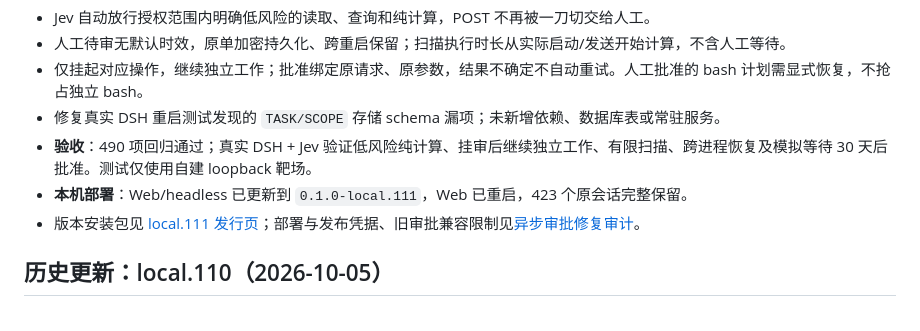
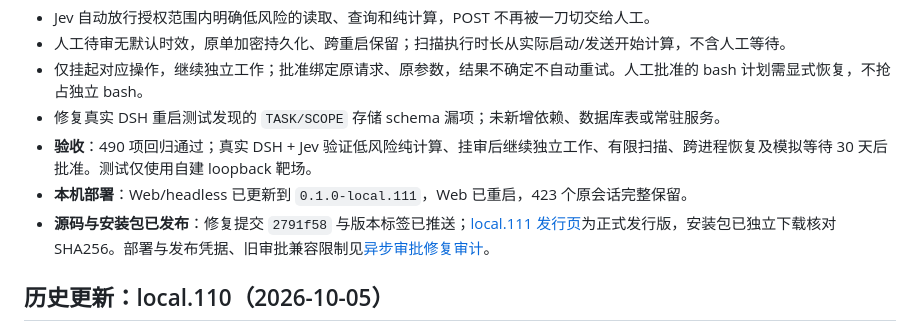
Before and after one commit to 803S/dsh-src, a Markdown page: README.md, the part around the change. GitHub-like rendering.

Commit message:
文档：补齐 local.111 部署、推送与正式发行的中文凭据

```diff
--- a/README.md
+++ b/README.md
@@ -14,7 +14,7 @@
 - 修复真实 DSH 重启测试发现的 `TASK/SCOPE` 存储 schema 漏项；未新增依赖、数据库表或常驻服务。
 - **验收**：490 项回归通过；真实 DSH + Jev 验证低风险纯计算、挂审后继续独立工作、有限扫描、跨进程恢复及模拟等待 30 天后批准。测试仅使用自建 loopback 靶场。
 - **本机部署**：Web/headless 已更新到 `0.1.0-local.111`，Web 已重启，423 个原会话完整保留。
-- 版本安装包见 [local.111 发行页](https://github.com/803S/dsh-src/releases/tag/v0.1.0-local.111)；部署与发布凭据、旧审批兼容限制见[异步审批修复审计](docs/implementation/async-approval-repair-20261006.md)。
+- **源码与安装包已发布**：修复提交 `2791f58` 与版本标签已推送；[local.111 发行页](https://github.com/803S/dsh-src/releases/tag/v0.1.0-local.111)为正式发行版，安装包已独立下载核对 SHA256。部署与发布凭据、旧审批兼容限制见[异步审批修复审计](docs/implementation/async-approval-repair-20261006.md)。
 
 ## 历史更新：local.110（2026-10-05）
 
```
Also changed, not shown: docs/DEVELOPMENT.md (+2 -0 lines), docs/implementation/async-approval-repair-20261006.md (+6 -2 lines).
